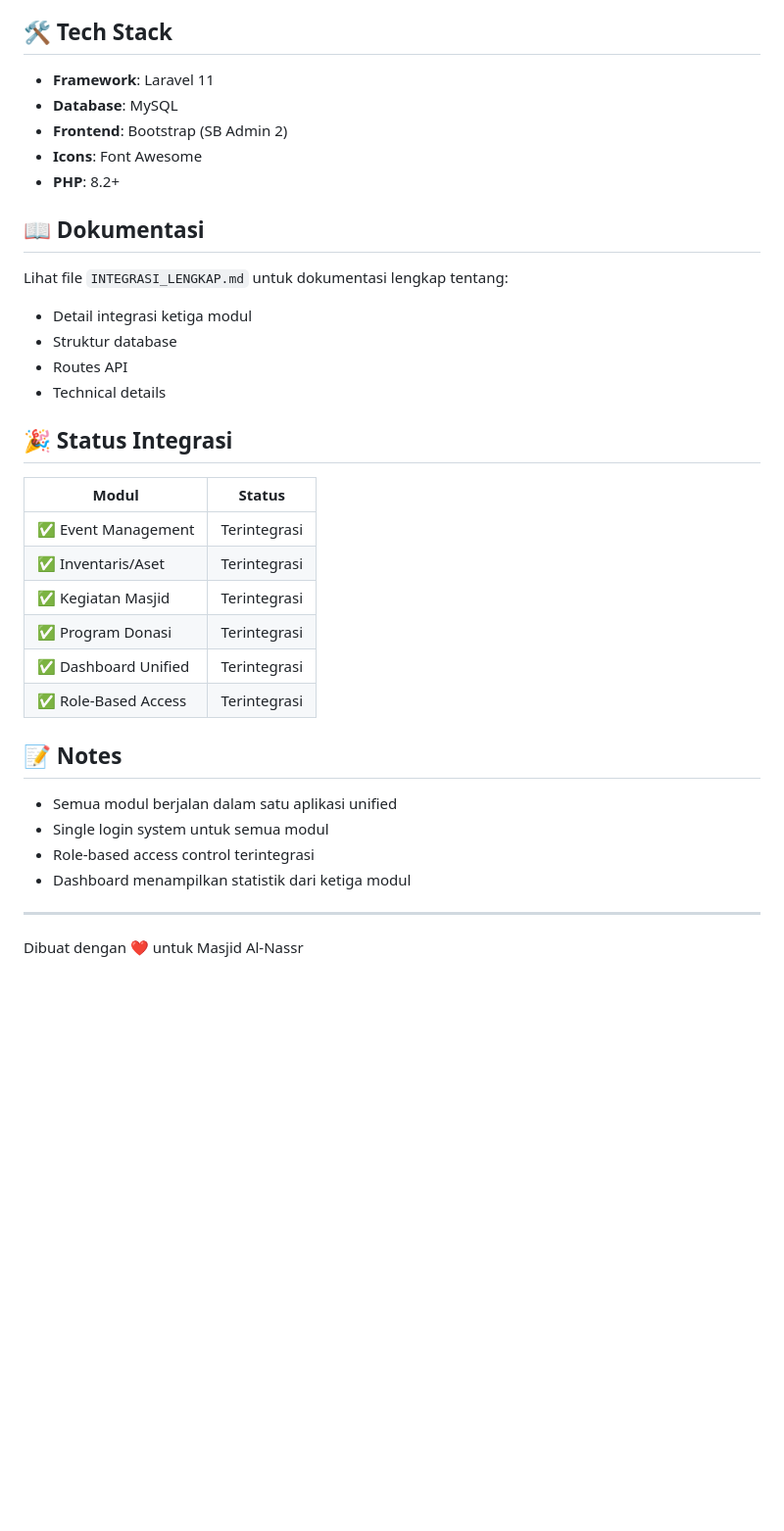
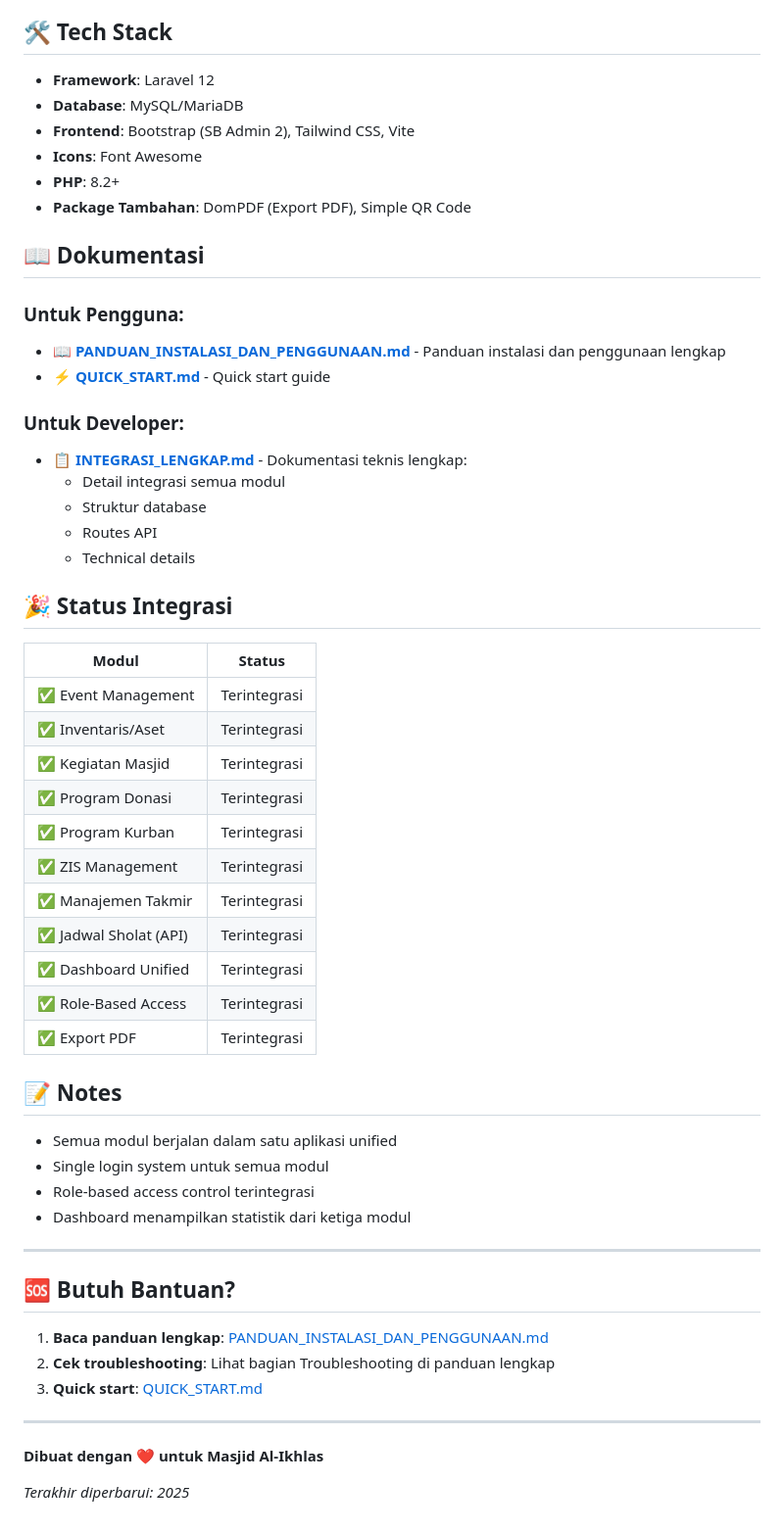
Before and after one commit to dieall/Management-Proyek-CC, a Markdown page: README.md, the part around one of its changes. Shown at 98% size. Drawn GitHub-style; blank space fills up the shorter version.

Commit message:
panduan instalasi

```diff
--- a/README.md
+++ b/README.md
@@ -116,19 +127,25 @@ Dashboard menampilkan:
 
 ## 🛠️ Tech Stack
 
-- **Framework**: Laravel 11
-- **Database**: MySQL
-- **Frontend**: Bootstrap (SB Admin 2)
+- **Framework**: Laravel 12
+- **Database**: MySQL/MariaDB
+- **Frontend**: Bootstrap (SB Admin 2), Tailwind CSS, Vite
 - **Icons**: Font Awesome
 - **PHP**: 8.2+
+- **Package Tambahan**: DomPDF (Export PDF), Simple QR Code
 
 ## 📖 Dokumentasi
 
-Lihat file `INTEGRASI_LENGKAP.md` untuk dokumentasi lengkap tentang:
-- Detail integrasi ketiga modul
-- Struktur database
-- Routes API
-- Technical details
+### **Untuk Pengguna**:
+- 📖 **[PANDUAN_INSTALASI_DAN_PENGGUNAAN.md](PANDUAN_INSTALASI_DAN_PENGGUNAAN.md)** - Panduan instalasi dan penggunaan lengkap
+- ⚡ **[QUICK_START.md](QUICK_START.md)** - Quick start guide
+
+### **Untuk Developer**:
+- 📋 **[INTEGRASI_LENGKAP.md](INTEGRASI_LENGKAP.md)** - Dokumentasi teknis lengkap:
+  - Detail integrasi semua modul
+  - Struktur database
+  - Routes API
+  - Technical details
 
 ## 🎉 Status Integrasi
 
@@ -138,8 +155,13 @@ Lihat file `INTEGRASI_LENGKAP.md` untuk dokumentasi lengkap tentang:
 | ✅ Inventaris/Aset | Terintegrasi |
 | ✅ Kegiatan Masjid | Terintegrasi |
 | ✅ Program Donasi | Terintegrasi |
+| ✅ Program Kurban | Terintegrasi |
+| ✅ ZIS Management | Terintegrasi |
+| ✅ Manajemen Takmir | Terintegrasi |
+| ✅ Jadwal Sholat (API) | Terintegrasi |
 | ✅ Dashboard Unified | Terintegrasi |
 | ✅ Role-Based Access | Terintegrasi |
+| ✅ Export PDF | Terintegrasi |
 
 ## 📝 Notes
 
@@ -150,4 +172,14 @@ Lihat file `INTEGRASI_LENGKAP.md` untuk dokumentasi lengkap tentang:
 
 ---
 
-Dibuat dengan ❤️ untuk Masjid Al-Nassr
+## 🆘 Butuh Bantuan?
+
+1. **Baca panduan lengkap**: [PANDUAN_INSTALASI_DAN_PENGGUNAAN.md](PANDUAN_INSTALASI_DAN_PENGGUNAAN.md)
+2. **Cek troubleshooting**: Lihat bagian Troubleshooting di panduan lengkap
+3. **Quick start**: [QUICK_START.md](QUICK_START.md)
+
+---
+
+**Dibuat dengan ❤️ untuk Masjid Al-Ikhlas**
+
+*Terakhir diperbarui: 2025*
```
Also changed, not shown: other parts of README.md (+13 -2 lines), PANDUAN_INSTALASI_DAN_PENGGUNAAN.md (added, +560 -0 lines), QUICK_START.md (added, +120 -0 lines).
